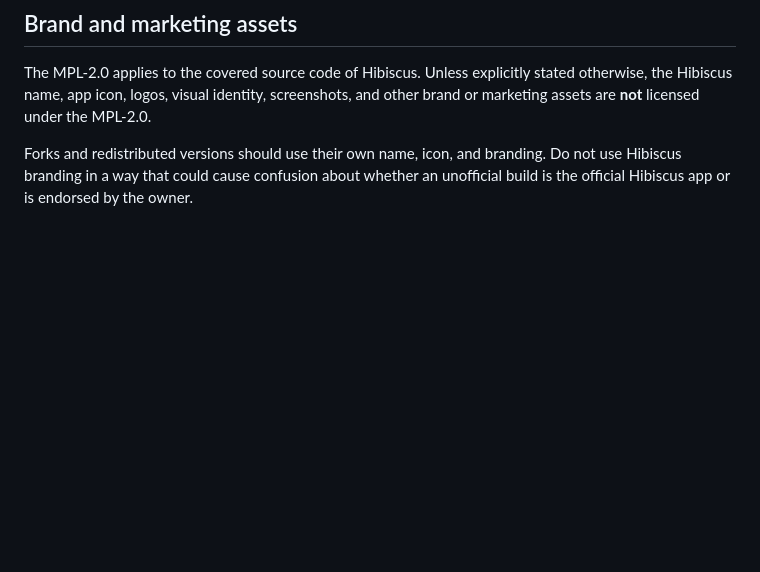
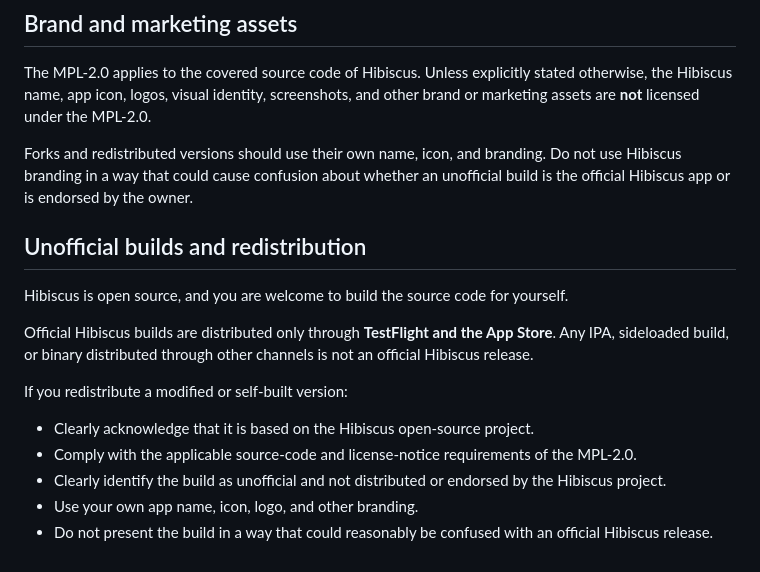
Before and after one commit to LayZzz13/hibiscus-app, a Markdown page: README.md, the part around the change. Drawn GitHub-style; blank space fills up the shorter version.

Commit message:
Update README with unofficial builds policy
Added section on unofficial builds and redistribution guidelines.

```diff
--- a/README.md
+++ b/README.md
@@ -134,3 +134,17 @@ Licensed under MPL-2.0.
 The MPL-2.0 applies to the covered source code of Hibiscus. Unless explicitly stated otherwise, the Hibiscus name, app icon, logos, visual identity, screenshots, and other brand or marketing assets are **not** licensed under the MPL-2.0.
 
 Forks and redistributed versions should use their own name, icon, and branding. Do not use Hibiscus branding in a way that could cause confusion about whether an unofficial build is the official Hibiscus app or is endorsed by the owner.
+
+## Unofficial builds and redistribution
+
+Hibiscus is open source, and you are welcome to build the source code for yourself.
+
+Official Hibiscus builds are distributed only through **TestFlight and the App Store**. Any IPA, sideloaded build, or binary distributed through other channels is not an official Hibiscus release.
+
+If you redistribute a modified or self-built version:
+
+- Clearly acknowledge that it is based on the Hibiscus open-source project.
+- Comply with the applicable source-code and license-notice requirements of the MPL-2.0.
+- Clearly identify the build as unofficial and not distributed or endorsed by the Hibiscus project.
+- Use your own app name, icon, logo, and other branding.
+- Do not present the build in a way that could reasonably be confused with an official Hibiscus release.
```
